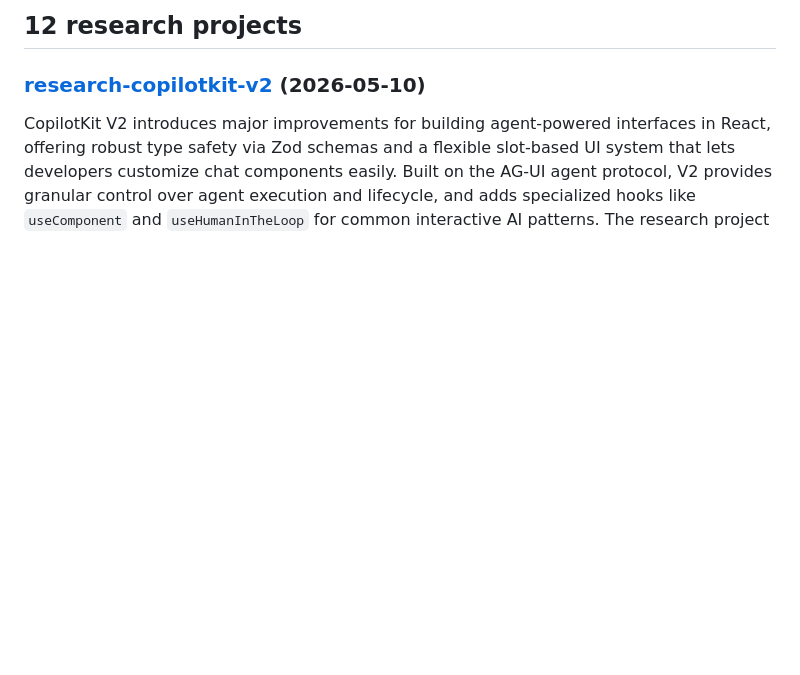
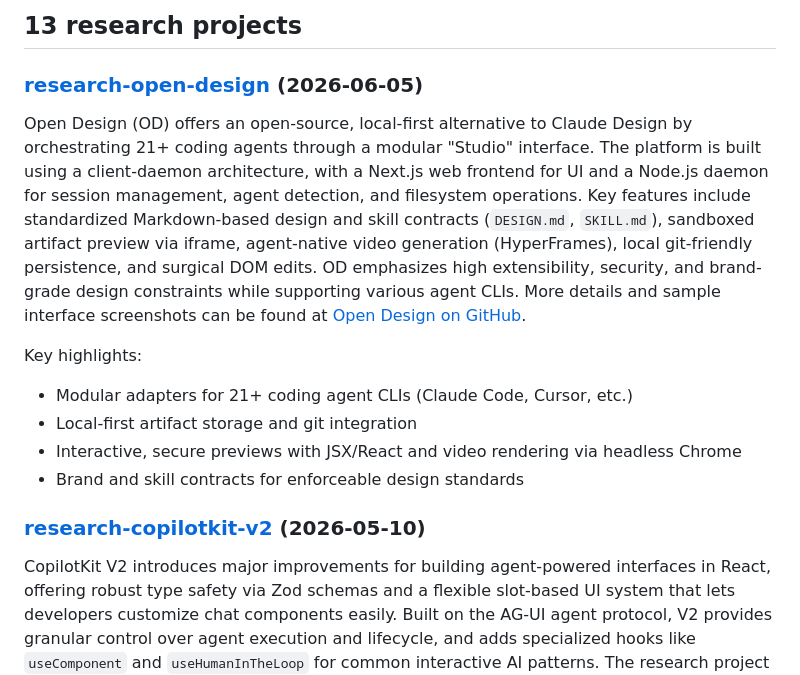
Before and after one commit to meixg/researches, a Markdown page: README.md, the part around the change. Rendered like a GitHub page; blank space fills up the shorter version.

Commit message:
Auto-update README with cogapp [skip ci]

```diff
--- a/README.md
+++ b/README.md
@@ -160,7 +160,17 @@ for dirname, _ in subdirs_with_dates:
             readme_path.write_text('\n'.join(new_lines))
 
 ]]]-->
-## 12 research projects
+## 13 research projects
+
+### [research-open-design](https://github.com/meixg/researches/tree/main/research-open-design) (2026-06-05)
+
+Open Design (OD) offers an open-source, local-first alternative to Claude Design by orchestrating 21+ coding agents through a modular "Studio" interface. The platform is built using a client-daemon architecture, with a Next.js web frontend for UI and a Node.js daemon for session management, agent detection, and filesystem operations. Key features include standardized Markdown-based design and skill contracts (`DESIGN.md`, `SKILL.md`), sandboxed artifact preview via iframe, agent-native video generation (HyperFrames), local git-friendly persistence, and surgical DOM edits. OD emphasizes high extensibility, security, and brand-grade design constraints while supporting various agent CLIs. More details and sample interface screenshots can be found at [Open Design on GitHub](https://github.com/nexu-io/open-design).
+
+Key highlights:
+- Modular adapters for 21+ coding agent CLIs (Claude Code, Cursor, etc.)
+- Local-first artifact storage and git integration
+- Interactive, secure previews with JSX/React and video rendering via headless Chrome
+- Brand and skill contracts for enforceable design standards
 
 ### [research-copilotkit-v2](https://github.com/meixg/researches/tree/main/research-copilotkit-v2) (2026-05-10)
 
```
Also changed, not shown: research-open-design/_summary.md (added, +7 -0 lines).
